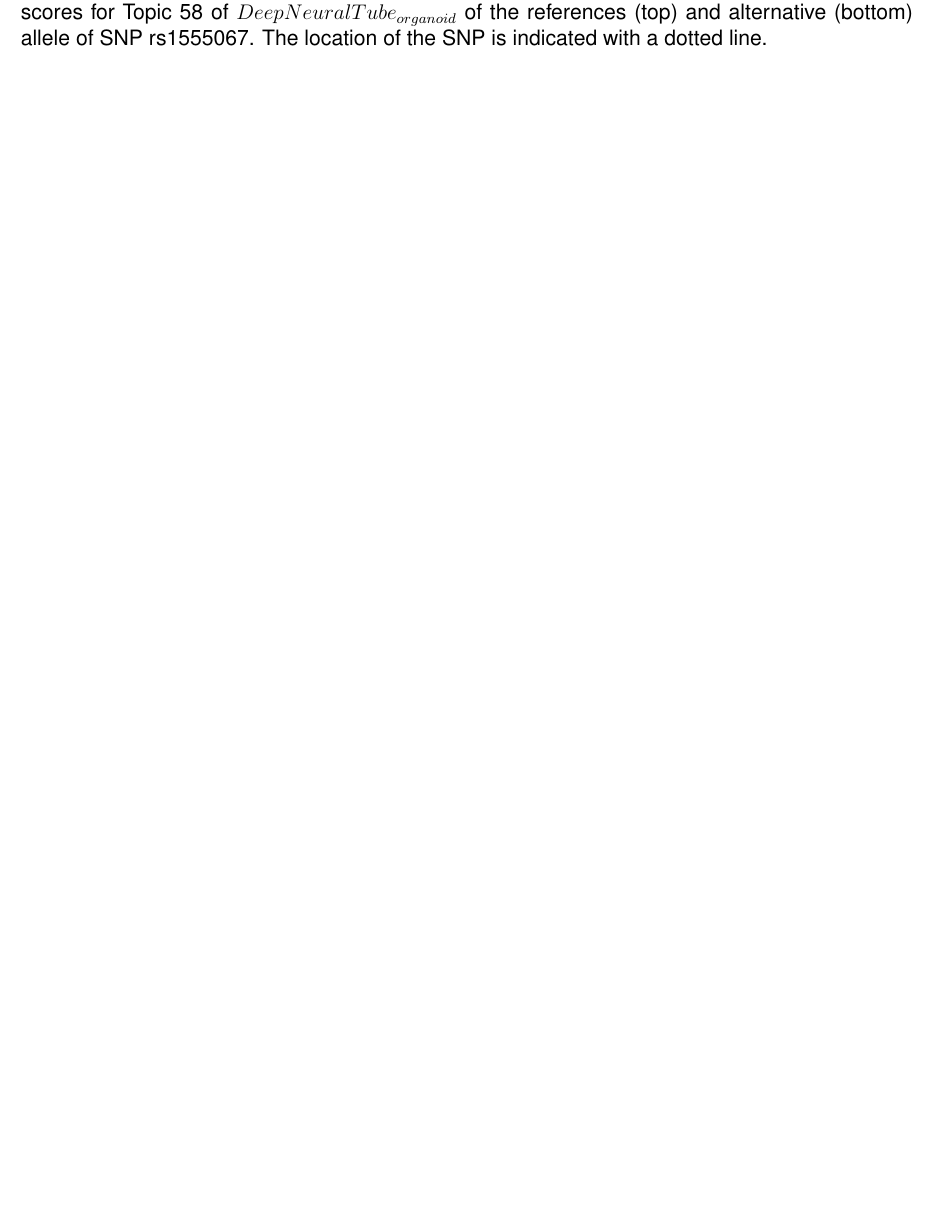
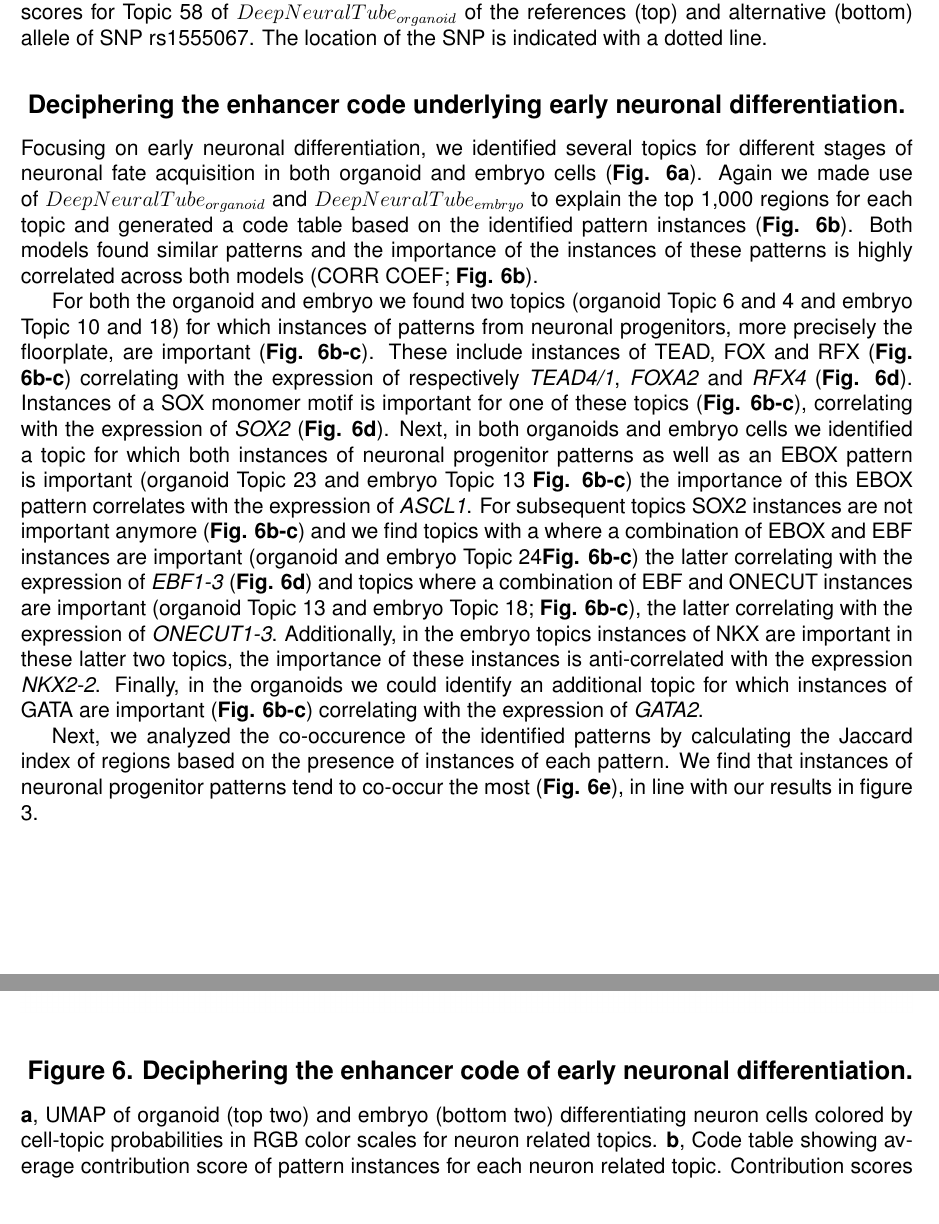
Before and after one commit to SeppeDeWinter/DeWinter_NeuralTube, a LaTeX document (manuscript.tex): part of page 16 of 26 before the commit and two parts of pages 16 and 17 of 26 after it, the two joined at a grey line, cut so that both start at the same text, the shorter picture padded with empty space. Compiled offline with pdfLaTeX.

Commit message:
Section figure 6 done!

```diff
--- a/manuscript.tex
+++ b/manuscript.tex
@@ -347,9 +347,32 @@ suggestive SNPs we scored both the reference and alternative allele(s) using bot
 }
 \textbf{a}, UMAP of organoid (top two) and embryo (bottom two) neural crest cells colored by cell-topic probabilities in RGB color scales for neural crest related topics. \textbf{b}, Code table showing average contribution score of pattern instances for each neural crest related topic. Contribution scores for $DeepNeuralTube_{organoid}$ are not outlined. Contribution scores for $DeepNeuralTube_{embryo}$ are outlined and negated. \textbf{c}, Heatmap showing the maximum normalized contribution score for each of the top 1,000 regions per topic (y-axis) and pattern (x-axis) of neural crest related topics. \textbf{d}, Heatmap showing scaled expression of transcription factors corresponding to identified patterns in organoid (left) and embryo (right) for neural crest related topics. \textbf{e}, Heatmap showing Jaccard index of regions based on the presence of instances of the identified patterns. \textbf{f}, Manhattan plot showing -log p value of the SNP being associated with variations in facial shape\cite{white2021insights} (positive y-axis) and the maximum (across classes of the model) of the absolute value of the difference in prediction score between the reference and alternative allele (negative y-axis; circles for $DeepNeuralTube_{organoid}$ and crosses for $DeepNeuralTube_{embryo}$) across the human genome. Lead SNPs are shown with a bigger dot size. \textbf{g}, Zoom in of chromosome one with the locus of SNP rs1555067 shown as an inset, the SNP itself is shown in red. \textbf{h}, Nucleotide contribution scores for Topic 58 of $DeepNeuralTube_{organoid}$ of the references (top) and alternative (bottom) allele of SNP rs1555067. The location of the SNP is indicated with a dotted line.
 
+\subsection*{
+  Deciphering the enhancer code underlying early neuronal differentiation.
+}
+
+Focusing on early neuronal differentiation, we identified several topics for different stages of neuronal fate
+acquisition in both organoid and embryo cells (\textbf{Fig. 6a}). Again we made use of $DeepNeuralTube_{organoid}$ and
+$DeepNeuralTube_{embryo}$ to explain the top 1,000 regions for each topic and generated a code table based on the
+identified pattern instances (\textbf{Fig. 6b}). Both models found similar patterns and the importance of the instances
+of these patterns is highly correlated across both models (CORR COEF; \textbf{Fig. 6b}).\par
+
+For both the organoid and embryo we found two topics (organoid Topic 6 and 4 and embryo Topic 10 and 18) for which
+instances of patterns from neuronal progenitors, more precisely the floorplate, are important (\textbf{Fig. 6b-c}).
+These include instances of TEAD, FOX and RFX (\textbf{Fig. 6b-c}) correlating with the expression of respectively \textit{TEAD4/1},
+\textit{FOXA2} and \textit{RFX4} (\textbf{Fig. 6d}). Instances of a SOX monomer motif is important for one of these topics (\textbf{Fig. 6b-c}), correlating with the expression of \textit{SOX2} (\textbf{Fig. 6d}). Next, in both organoids and embryo cells we identified a topic for which both instances of neuronal progenitor patterns as well as an EBOX pattern is important (organoid Topic 23 and embryo Topic 13 \textbf{Fig. 6b-c}) the importance of this EBOX pattern correlates with the expression of \textit{ASCL1}. For subsequent topics SOX2 instances are not important anymore (\textbf{Fig. 6b-c}) and we find topics with a where a combination of EBOX and EBF instances are important (organoid and embryo Topic 24\textbf{Fig. 6b-c}) the latter correlating with the expression of \textit{EBF1-3} (\textbf{Fig. 6d}) and topics where a combination of EBF and ONECUT instances are important (organoid Topic 13 and embryo Topic 18; \textbf{Fig. 6b-c}), the latter correlating with the expression of \textit{ONECUT1-3}. Additionally, in the embryo topics instances of NKX are important in these latter two topics, the importance of these instances is anti-correlated with the expression \textit{NKX2-2}. Finally, in the organoids we could identify an additional topic for which instances of GATA are important (\textbf{Fig. 6b-c}) correlating with the expression of \textit{GATA2}.\par
+
+Next, we analyzed the co-occurence of the identified patterns by calculating the Jaccard index of regions based on the presence of instances of each pattern. We find that instances of neuronal progenitor patterns tend to co-occur the most (\textbf{Fig. 6e}), in line with our results in figure 3.\par
+
 \noindent\includegraphics[width=1.0\linewidth]{figures/main/Figure_6.png}
 
-\subsection*{Figure 6. }
+\subsection*{
+  Figure 6. Deciphering the enhancer code of early neuronal differentiation.
+}
+
+\textbf{a}, UMAP of organoid (top two) and embryo (bottom two) differentiating neuron cells colored by cell-topic probabilities in RGB color scales for neuron related topics. \textbf{b}, Code table showing average contribution score of pattern instances for each neuron related topic. Contribution scores for $DeepNeuralTube_{organoid}$ are not outlined. Contribution scores for $DeepNeuralTube_{embryo}$ are outlined and negated. \textbf{c}, Heatmap showing the maximum normalized contribution score for each of the top 1,000 regions per topic (y-axis) and pattern (x-axis) of neuron related topics. \textbf{d}, Heatmap showing scaled expression of transcription factors corresponding to identified patterns in organoid (left) and embryo (right) for neuon related topics. \textbf{e}, Heatmap showing Jaccard index of regions based on the presence of instances of the identified patterns.
+
+
 
 \noindent\includegraphics[width=1.0\linewidth]{figures/main/Figure_7.png}
 
```
